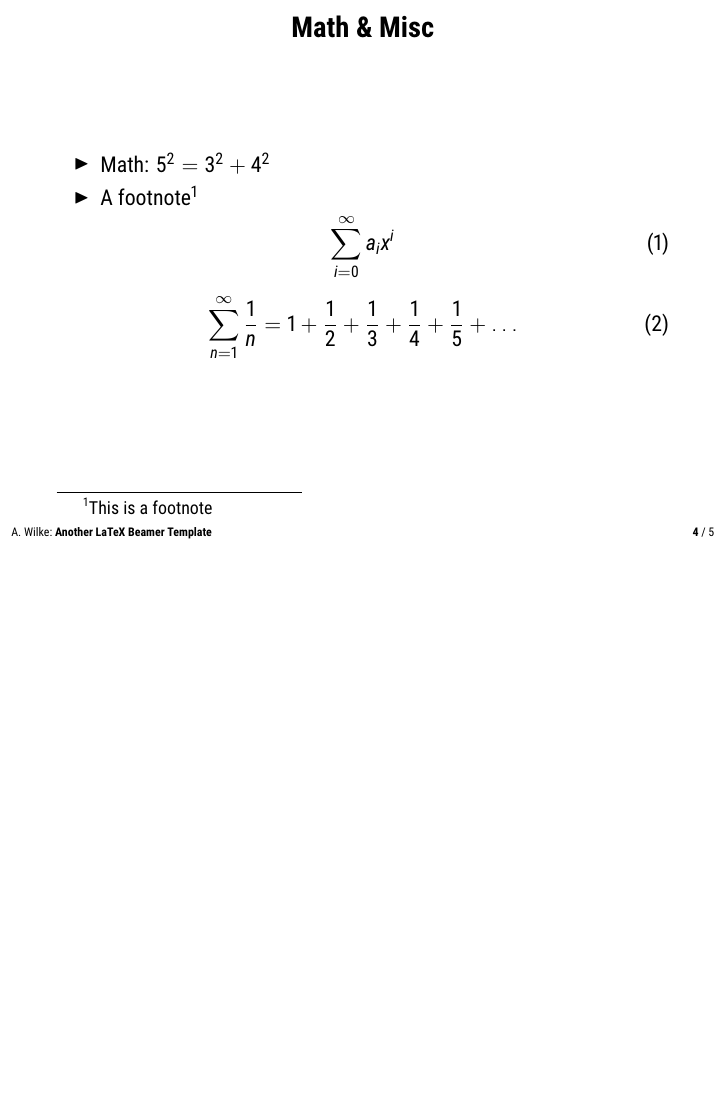
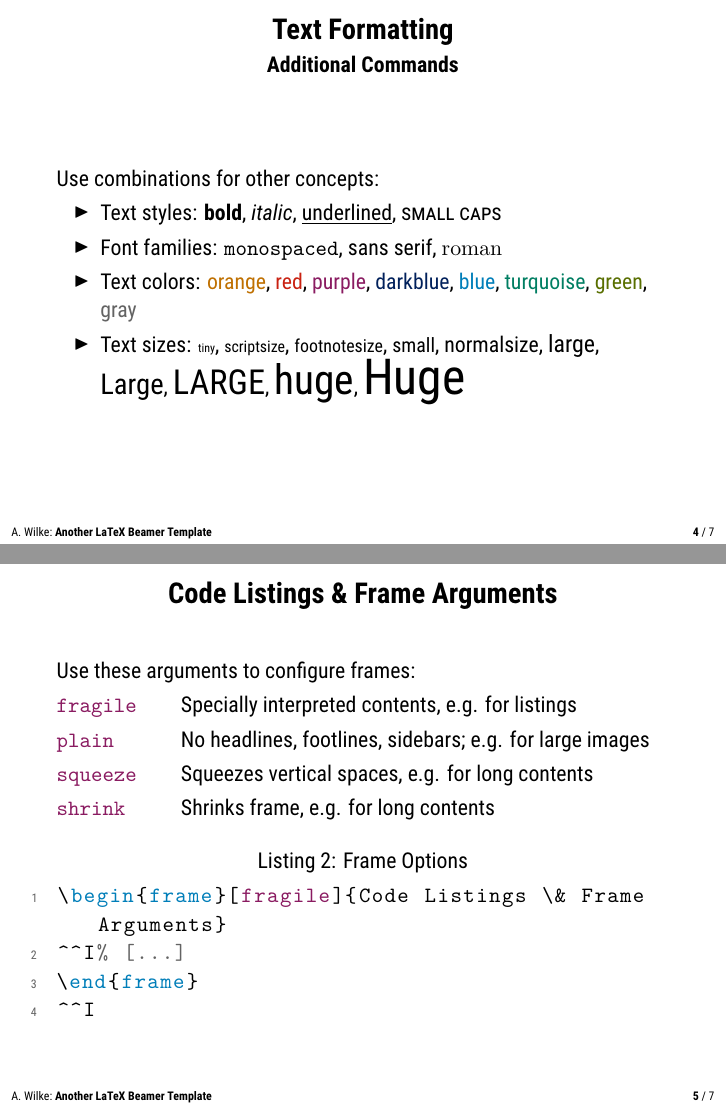
Before and after one commit to adibaba/templates, LaTeX slides (upb/beamer/example.tex, which reads upb/beamer/packages.tex): page 5 of 8 before the commit and pages 5 and 6 of 10 after it, the two joined at a grey line, the shorter picture padded with empty space. Compiled offline with XeLaTeX.

Commit message:
upb beamer added listings

```diff
--- a/upb/beamer/example.tex
+++ b/upb/beamer/example.tex
@@ -54,18 +73,38 @@
 		\item Text styles: \textbf{bold}, \textit{italic}, \underline{underlined}, \textsc{small caps}
 		\item Font families: \texttt{monospaced}, \textsf{sans serif}, \textrm{roman}
 		\item Text colors: \orange{orange}, \red{red}, \purple{purple}, \darkblue{darkblue}, \blue{blue}, \turquoise{turquoise}, \green{green}, \gray{gray}
+		\item Text sizes: {\tiny tiny}, {\scriptsize scriptsize}, {\footnotesize footnotesize}, {\small small}, {\normalsize normalsize}, {\large large}, {\Large Large}, {\LARGE LARGE}, {\huge huge}, {\Huge Huge}
 	\end{itemize}
 \end{frame}
 
-\section{Math \& Misc}
-\begin{frame}{Math \& Misc}
+\section{Code Listings \& Frame Arguments}
+\begin{frame}[fragile]{Code Listings \& Frame Arguments}
+	Use these arguments to configure frames:
+	\setbeamercolor{local structure}{fg=textpurple}
+	\begin{description}
+		\item[\tech{fragile}\hfill]
+		Specially interpreted contents, e.g. for listings
+		\item[\tech{plain}\hfill]
+		No headlines, footlines, sidebars; e.g. for large images
+		\item[\tech{squeeze}\hfill]
+		Squeezes vertical spaces, e.g. for long contents
+		\item[\tech{shrink}\hfill]
+		Shrinks frame, e.g. for long contents
+	\end{description}
+	\lstset{language=TeX, escapechar=\@, morekeywords={begin,end,frame}, emph={fragile}}
+	\begin{lstlisting}[caption={Frame Options}]
+\begin{frame}[fragile]{Code Listings \& Frame Arguments}
+	% [...]
+@\textbackslash@end{frame}
+	\end{lstlisting}
+\end{frame}
+
+\section{Mathematics \& Miscellaneous}
+\begin{frame}{Mathematics \& Miscellaneous}
 	\begin{itemize}
-		\item Math: $5^{2}=3^{2}+4^{2}$
-		\item A footnote\footnote{This is a footnote}
+		\item Math\footnote[frame]{This is a footnote also working in columns}: $5^{2}=3^{2}+4^{2}$
+		\item Equations:
 	\end{itemize}
-	\begin{equation}
-		\sum_{i=0}^{\infty} a_i x^i
-	\end{equation}
 	\begin{equation}
 		\sum_{n = 1}^{\infty} \frac{1}{n} = 1 + \frac{1}{2} + \frac{1}{3} + \frac{1}{4} + \frac{1}{5} + \dots
 	\end{equation}
--- a/upb/beamer/packages.tex
+++ b/upb/beamer/packages.tex
@@ -1,16 +1,12 @@
 % Source: https://github.com/adibaba/templates
 % Author: Adrian Wilke
-% Date:   2021-01-24
+% Date:   2021-01-28
 
 % Packages
 
 % inputenc - Accept different input encodings
 % https://ctan.org/pkg/inputenc
 \usepackage[utf8]{inputenc}
-
-% fontenc – Standard package for selecting font encodings
-% https://ctan.org/pkg/fontenc
-\usepackage[T1]{fontenc}
 
 % babel - Multilingual support for Plain TEX or LATEX
 % https://ctan.org/pkg/babel
```
Also changed, not shown: upb/beamer/README.md, upb/beamer/beamercolorthemeupb.sty (line endings or trailing spaces), upb/beamer/example.tex (43 more changed lines), upb/beamer/packages.tex (39 more changed lines).
